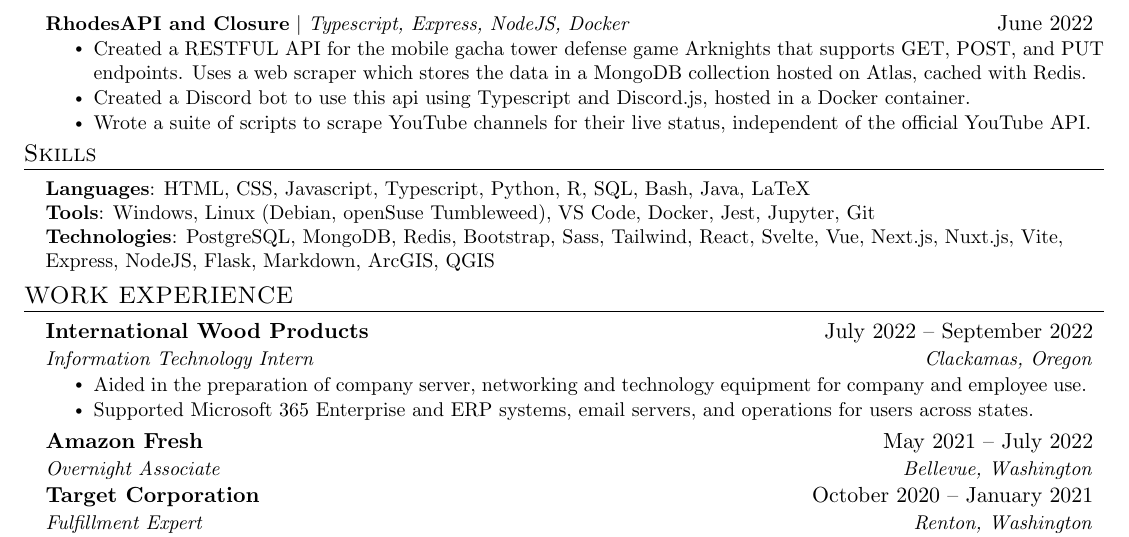
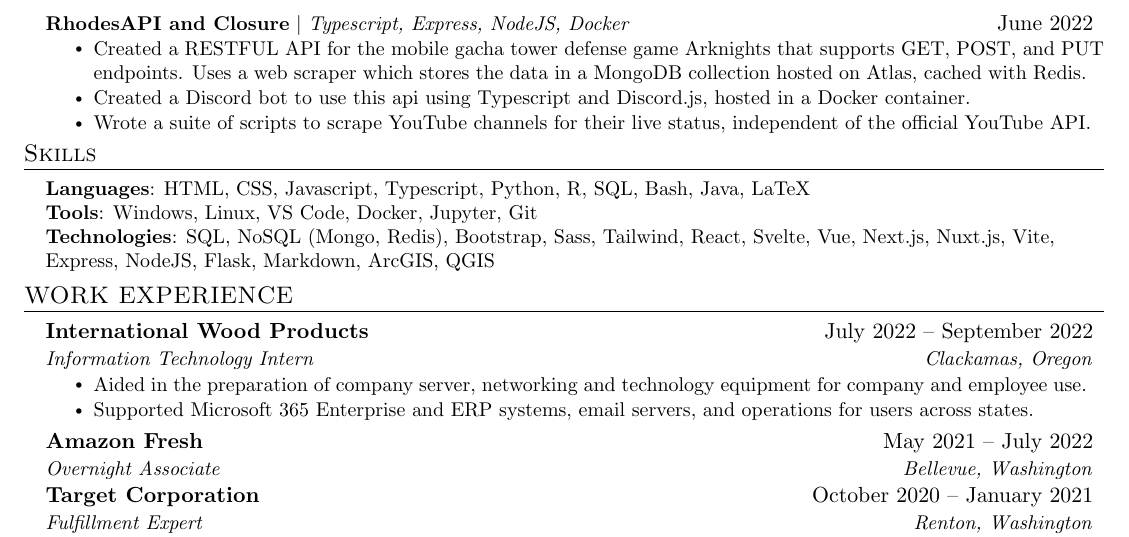
Before and after one commit to wesngu28/resume, a LaTeX CV (resume.tex): part of the page, cut so that both start at the same text. Compiled offline with pdfLaTeX.

Commit message:
nosql merge, remove jest (not too confident)

```diff
--- a/resume.tex
+++ b/resume.tex
@@ -169,8 +169,8 @@
  \begin{itemize}[leftmargin=0.15in, label={}]
     \small{\item{
      \textbf{Languages}{: HTML, CSS, Javascript, Typescript, Python, R, SQL, Bash, Java, LaTeX} \\
-     \textbf{Tools}{: Windows, Linux (Debian, openSuse Tumbleweed), VS Code, Docker, Jest, Jupyter, Git} \\
-     \textbf{Technologies}{: PostgreSQL, MongoDB, Redis, Bootstrap, Sass, Tailwind, React, Svelte, Vue, Next.js, Nuxt.js, Vite, Express, NodeJS, Flask, Markdown, ArcGIS, QGIS} \\
+     \textbf{Tools}{: Windows, Linux, VS Code, Docker, Jupyter, Git} \\
+     \textbf{Technologies}{: SQL, NoSQL (Mongo, Redis), Bootstrap, Sass, Tailwind, React, Svelte, Vue, Next.js, Nuxt.js, Vite, Express, NodeJS, Flask, Markdown, ArcGIS, QGIS} \\
     }}
  \end{itemize}
  \vspace{-16pt}
```
Also changed, not shown: Resume.pdf.
